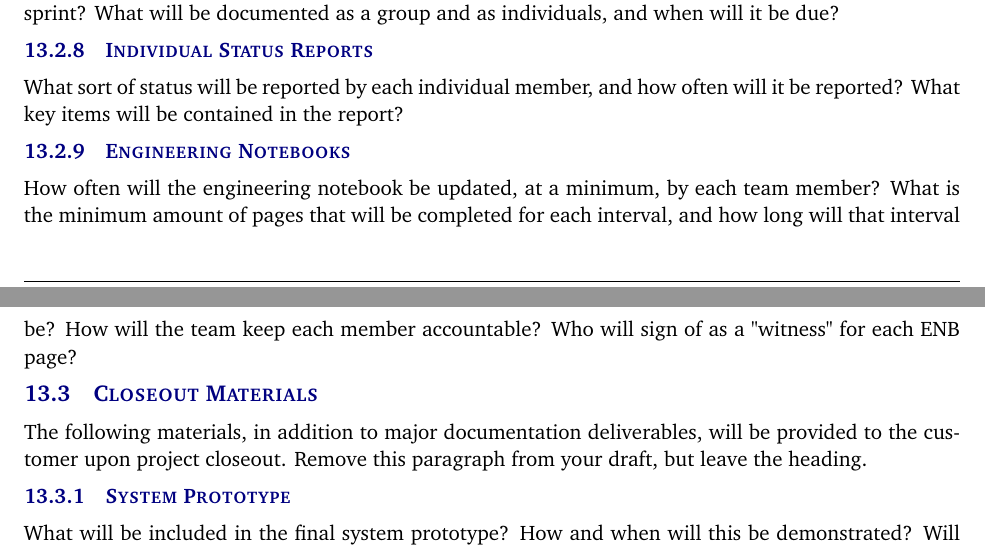
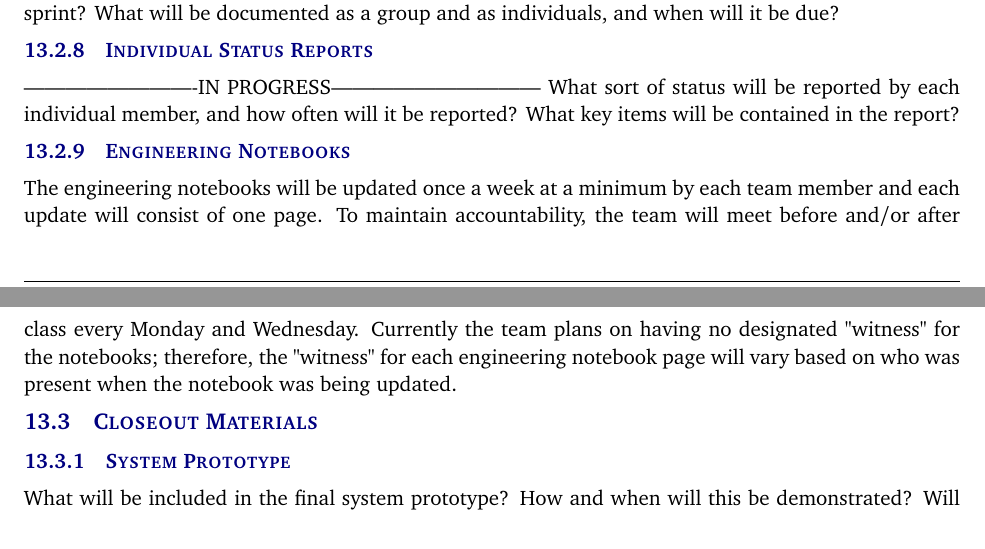
Before and after one commit to mistrykamal/projectCharter, a LaTeX document (project_charter.tex, which reads tex/documentation_reporting.tex): two parts of pages 10 and 11 of 13, joined at a grey line, cut so that both start at the same text. Compiled offline with pdfLaTeX.

Commit message:
close out materials and engr notebooks

```diff
--- a/tex/documentation_reporting.tex
+++ b/tex/documentation_reporting.tex
@@ -46,13 +46,13 @@ Who will be responsible for generating the burn down charts for each sprint? How
 How will the sprint retrospective be handled as a team? When will this discussion happen after each sprint? What will be documented as a group and as individuals, and when will it be due?
 
 \subsubsection{Individual Status Reports}
+-------------------------IN PROGRESS------------------------------
 What sort of status will be reported by each individual member, and how often will it be reported? What key items will be contained in the report?
 
 \subsubsection{Engineering Notebooks}
-How often will the engineering notebook be updated, at a minimum, by each team member? What is the minimum amount of pages that will be completed for each interval, and how long will that interval be? How will the team keep each member accountable? Who will sign of as a "witness" for each ENB page?
+The engineering notebooks will be updated once a week at a minimum by each team member and each update will consist of one page. To maintain accountability, the team will meet before and/or after class every Monday and Wednesday. Currently the team plans on having no designated "witness" for the notebooks; therefore, the "witness" for each engineering notebook page will vary based on who was present when the notebook was being updated.
 
 \subsection{Closeout Materials}
-The following materials, in addition to major documentation deliverables, will be provided to the customer upon project closeout. Remove this paragraph from your draft, but leave the heading.
 
 \subsubsection{System Prototype}
 What will be included in the final system prototype? How and when will this be demonstrated? Will there be a Prototype Acceptance Test (PAT) with your customer? Will anything be demonstrated off-site? If so, will there be a Field Acceptance Test (FAT)?
```
